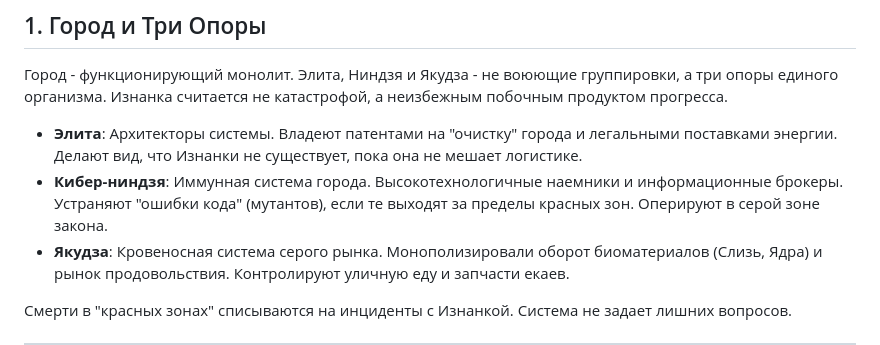
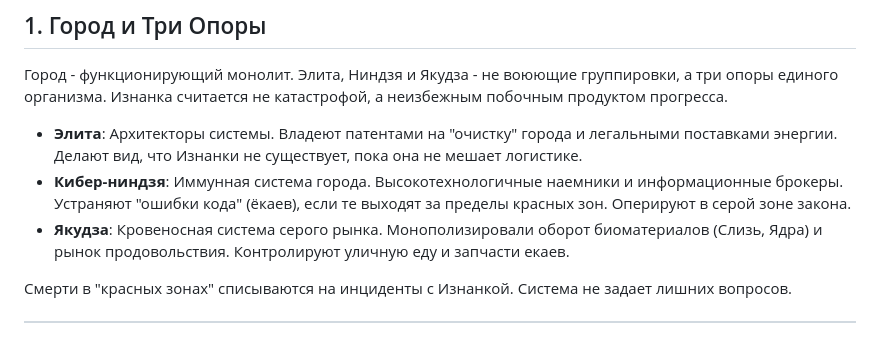
Before and after one commit to OniSku/neon-yokai, a Markdown page: lore.md, the part around the change. GitHub-like rendering.

Commit message:
fix: replace mutants with yokai in lore.md

```diff
--- a/lore.md
+++ b/lore.md
@@ -10,7 +10,7 @@
 Город - функционирующий монолит. Элита, Ниндзя и Якудза - не воюющие группировки, а три опоры единого организма. Изнанка считается не катастрофой, а неизбежным побочным продуктом прогресса.
 
 - **Элита**: Архитекторы системы. Владеют патентами на "очистку" города и легальными поставками энергии. Делают вид, что Изнанки не существует, пока она не мешает логистике.
-- **Кибер-ниндзя**: Иммунная система города. Высокотехнологичные наемники и информационные брокеры. Устраняют "ошибки кода" (мутантов), если те выходят за пределы красных зон. Оперируют в серой зоне закона.
+- **Кибер-ниндзя**: Иммунная система города. Высокотехнологичные наемники и информационные брокеры. Устраняют "ошибки кода" (ёкаев), если те выходят за пределы красных зон. Оперируют в серой зоне закона.
 - **Якудза**: Кровеносная система серого рынка. Монополизировали оборот биоматериалов (Слизь, Ядра) и рынок продовольствия. Контролируют уличную еду и запчасти екаев.
 
 Смерти в "красных зонах" списываются на инциденты с Изнанкой. Система не задает лишних вопросов.
```
